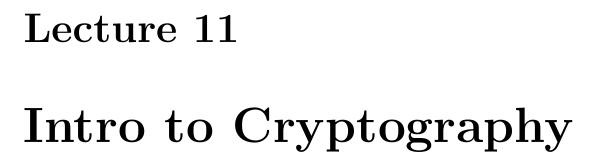
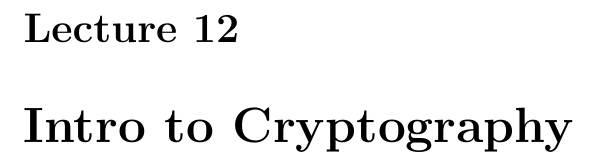
Before and after one commit to mohamedshakir3/CSI-2101-Notes, a LaTeX thesis (main.tex): part of page 28 of 32, cut so that both start at the same text. Compiled offline with pdfLaTeX.

Commit message:
fixed lecture numbering

```diff
--- a/main.tex
+++ b/main.tex
@@ -686,10 +686,14 @@ $1 \cdot a, 2\cdot a, 3 \cdot a, \dots, (p-1)\cdot a$ are all different $(mod \
 
 
 \end{proof}
-%----------------- Lecture 11 -----------------
+
+%------------ Skip Lecture 11 ------------
+\setcounter{chapter}{11}
+
+%----------------- Lecture 12 -----------------
 \chapter{Intro to Cryptography}
 
-%----------------- Lecture 12 -----------------
+%----------------- Lecture 13 -----------------
 \chapter{Asympotic Notation}
 
 \section{Big-O Notation}
```
Also changed, not shown: main.pdf.
